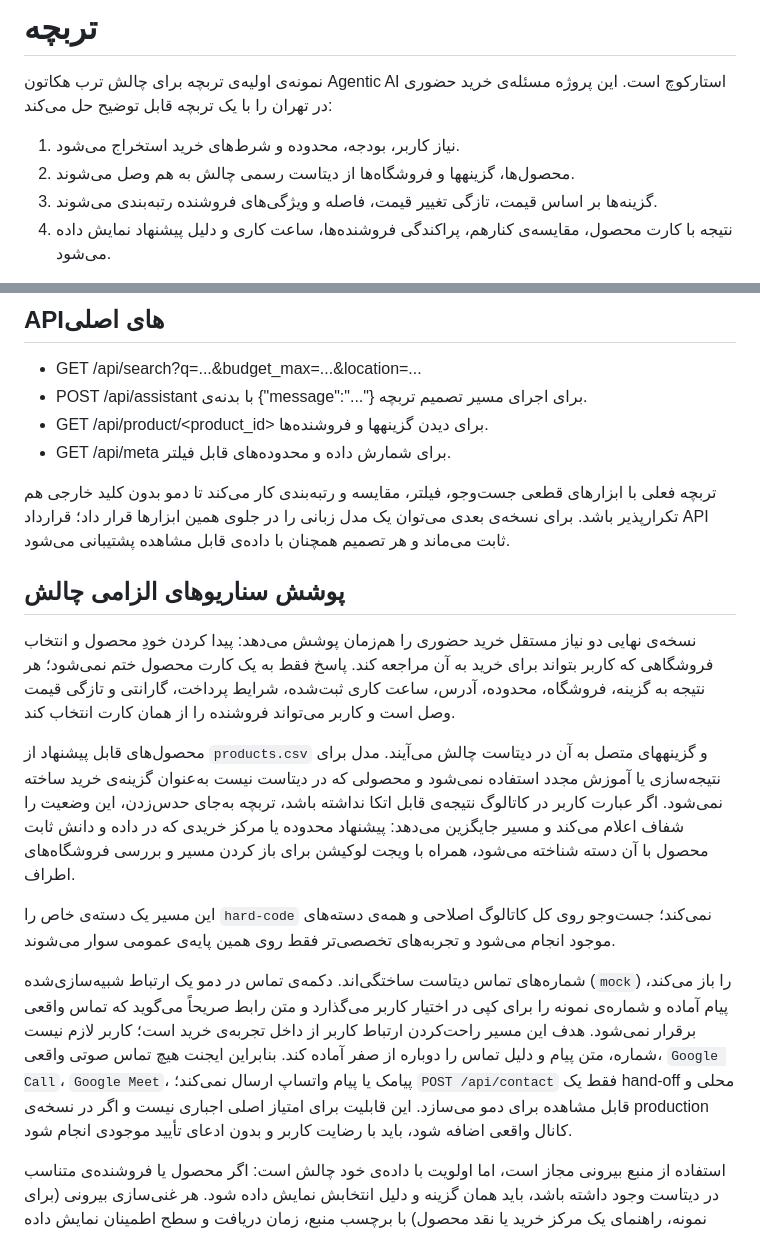
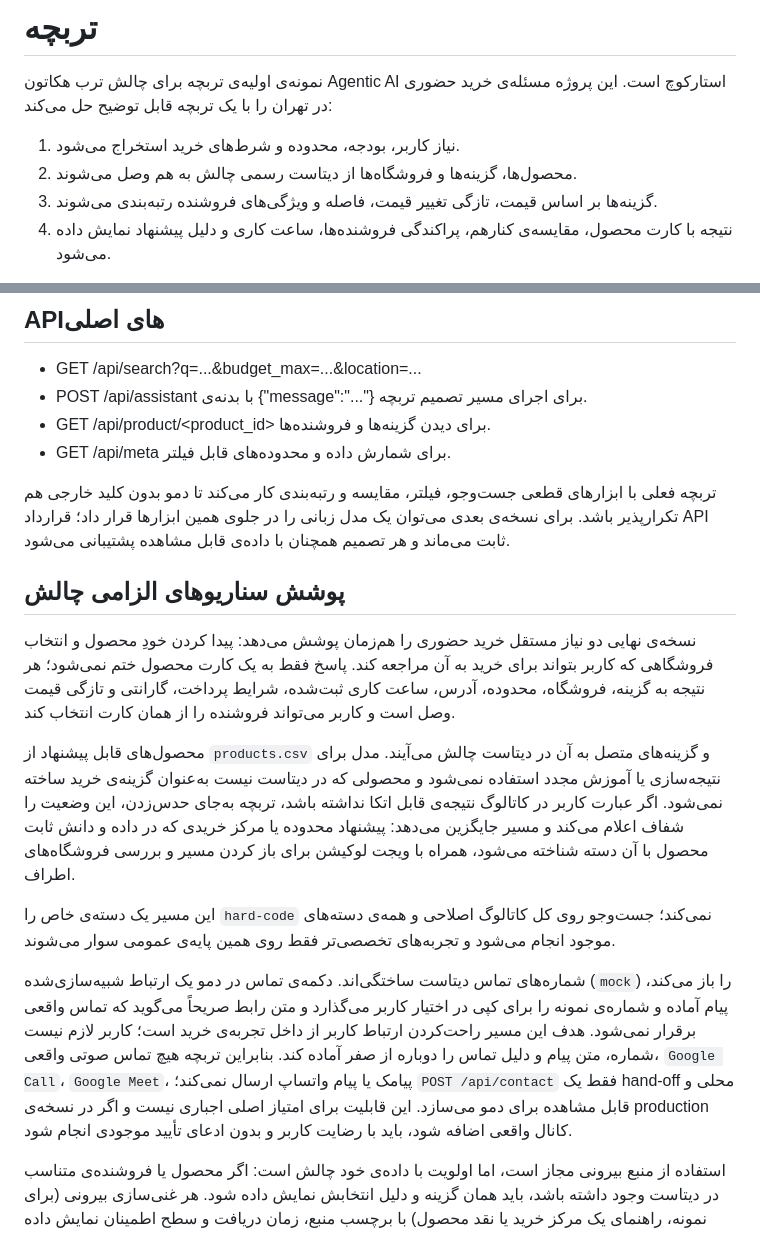
Before and after one commit to Shadi-nsr/torb-scout-agentic-ai, a Markdown page: README.md, 2 parts joined by grey strips. Rendered like a GitHub page.

Commit message:
Polish Torbche README language

```diff
--- a/README.md
+++ b/README.md
@@ -3,7 +3,7 @@
 نمونه‌ی اولیه‌ی تربچه برای چالش ترب هکاتون Agentic AI استارکوچ است. این پروژه مسئله‌ی خرید حضوری در تهران را با یک تربچه قابل توضیح حل می‌کند:
 
 1. نیاز کاربر، بودجه، محدوده و شرط‌های خرید استخراج می‌شود.
-2. محصول‌ها، گزینهها و فروشگاه‌ها از دیتاست رسمی چالش به هم وصل می‌شوند.
+2. محصول‌ها، گزینه‌ها و فروشگاه‌ها از دیتاست رسمی چالش به هم وصل می‌شوند.
 3. گزینه‌ها بر اساس قیمت، تازگی تغییر قیمت، فاصله و ویژگی‌های فروشنده رتبه‌بندی می‌شوند.
 4. نتیجه با کارت محصول، مقایسه‌ی کنارهم، پراکندگی فروشنده‌ها، ساعت کاری و دلیل پیشنهاد نمایش داده می‌شود.
 
@@ -50,7 +50,7 @@
 
 - GET /api/search?q=...&budget_max=...&location=...
 - POST /api/assistant با بدنه‌ی {"message":"..."} برای اجرای مسیر تصمیم تربچه.
-- GET /api/product/<product_id> برای دیدن گزینهها و فروشنده‌ها.
+- GET /api/product/<product_id> برای دیدن گزینه‌ها و فروشنده‌ها.
 - GET /api/meta برای شمارش داده و محدوده‌های قابل فیلتر.
 
 تربچه فعلی با ابزارهای قطعی جست‌وجو، فیلتر، مقایسه و رتبه‌بندی کار می‌کند تا دمو بدون کلید خارجی هم تکرارپذیر باشد. برای نسخه‌ی بعدی می‌توان یک مدل زبانی را در جلوی همین ابزارها قرار داد؛ قرارداد API ثابت می‌ماند و هر تصمیم همچنان با داده‌ی قابل مشاهده پشتیبانی می‌شود.
@@ -59,11 +59,11 @@
 
 نسخه‌ی نهایی دو نیاز مستقل خرید حضوری را هم‌زمان پوشش می‌دهد: پیدا کردن خودِ محصول و انتخاب فروشگاهی که کاربر بتواند برای خرید به آن مراجعه کند. پاسخ فقط به یک کارت محصول ختم نمی‌شود؛ هر نتیجه به گزینه، فروشگاه، محدوده، آدرس، ساعت کاری ثبت‌شده، شرایط پرداخت، گارانتی و تازگی قیمت وصل است و کاربر می‌تواند فروشنده را از همان کارت انتخاب کند.
 
-محصول‌های قابل پیشنهاد از `products.csv` و گزینههای متصل به آن در دیتاست چالش می‌آیند. مدل برای نتیجه‌سازی یا آموزش مجدد استفاده نمی‌شود و محصولی که در دیتاست نیست به‌عنوان گزینه‌ی خرید ساخته نمی‌شود. اگر عبارت کاربر در کاتالوگ نتیجه‌ی قابل اتکا نداشته باشد، تربچه به‌جای حدس‌زدن، این وضعیت را شفاف اعلام می‌کند و مسیر جایگزین می‌دهد: پیشنهاد محدوده یا مرکز خریدی که در داده و دانش ثابت محصول با آن دسته شناخته می‌شود، همراه با ویجت لوکیشن برای باز کردن مسیر و بررسی فروشگاه‌های اطراف.
+محصول‌های قابل پیشنهاد از `products.csv` و گزینه‌های متصل به آن در دیتاست چالش می‌آیند. مدل برای نتیجه‌سازی یا آموزش مجدد استفاده نمی‌شود و محصولی که در دیتاست نیست به‌عنوان گزینه‌ی خرید ساخته نمی‌شود. اگر عبارت کاربر در کاتالوگ نتیجه‌ی قابل اتکا نداشته باشد، تربچه به‌جای حدس‌زدن، این وضعیت را شفاف اعلام می‌کند و مسیر جایگزین می‌دهد: پیشنهاد محدوده یا مرکز خریدی که در داده و دانش ثابت محصول با آن دسته شناخته می‌شود، همراه با ویجت لوکیشن برای باز کردن مسیر و بررسی فروشگاه‌های اطراف.
 
 این مسیر یک دسته‌ی خاص را `hard-code` نمی‌کند؛ جست‌وجو روی کل کاتالوگ اصلاحی و همه‌ی دسته‌های موجود انجام می‌شود و تجربه‌های تخصصی‌تر فقط روی همین پایه‌ی عمومی سوار می‌شوند.
 
-شماره‌های تماس دیتاست ساختگی‌اند. دکمه‌ی تماس در دمو یک ارتباط شبیه‌سازی‌شده (`mock`) را باز می‌کند، پیام آماده و شماره‌ی نمونه را برای کپی در اختیار کاربر می‌گذارد و متن رابط صریحاً می‌گوید که تماس واقعی برقرار نمی‌شود. هدف این مسیر راحت‌کردن ارتباط کاربر از داخل تجربه‌ی خرید است؛ کاربر لازم نیست شماره، متن پیام و دلیل تماس را دوباره از صفر آماده کند. بنابراین ایجنت هیچ تماس صوتی واقعی، `Google Call`، `Google Meet`، پیامک یا پیام واتساپ ارسال نمی‌کند؛ `POST /api/contact` فقط یک hand-off محلی و قابل مشاهده برای دمو می‌سازد. این قابلیت برای امتیاز اصلی اجباری نیست و اگر در نسخه‌ی production کانال واقعی اضافه شود، باید با رضایت کاربر و بدون ادعای تأیید موجودی انجام شود.
+شماره‌های تماس دیتاست ساختگی‌اند. دکمه‌ی تماس در دمو یک ارتباط شبیه‌سازی‌شده (`mock`) را باز می‌کند، پیام آماده و شماره‌ی نمونه را برای کپی در اختیار کاربر می‌گذارد و متن رابط صریحاً می‌گوید که تماس واقعی برقرار نمی‌شود. هدف این مسیر راحت‌کردن ارتباط کاربر از داخل تجربه‌ی خرید است؛ کاربر لازم نیست شماره، متن پیام و دلیل تماس را دوباره از صفر آماده کند. بنابراین تربچه هیچ تماس صوتی واقعی، `Google Call`، `Google Meet`، پیامک یا پیام واتساپ ارسال نمی‌کند؛ `POST /api/contact` فقط یک hand-off محلی و قابل مشاهده برای دمو می‌سازد. این قابلیت برای امتیاز اصلی اجباری نیست و اگر در نسخه‌ی production کانال واقعی اضافه شود، باید با رضایت کاربر و بدون ادعای تأیید موجودی انجام شود.
 
 استفاده از منبع بیرونی مجاز است، اما اولویت با داده‌ی خود چالش است: اگر محصول یا فروشنده‌ی متناسب در دیتاست وجود داشته باشد، باید همان گزینه و دلیل انتخابش نمایش داده شود. هر غنی‌سازی بیرونی (برای نمونه، راهنمای یک مرکز خرید یا نقد محصول) با برچسب منبع، زمان دریافت و سطح اطمینان نمایش داده می‌شود و در نبود منبع معتبر، مقدار «نامشخص» نشان داده می‌شود. دیتاست چالش نظر کاربر ندارد؛ بنابراین پروژه `review` جعلی تولید نمی‌کند و بخش اعتماد یا می‌گوید نظری ثبت نشده است یا فقط `review` دارای منبع را نشان می‌دهد.
 
```
